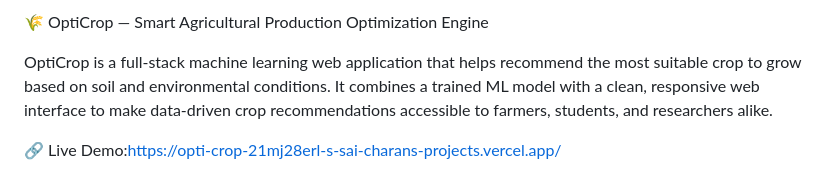
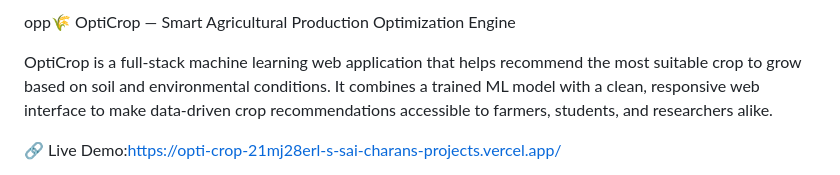
Before and after one commit to saicharan065/OPTI_CROP, a Markdown page: README.md, the part around the change. Rendered like a GitHub page.

```diff
--- a/README.md
+++ b/README.md
@@ -1,4 +1,4 @@
-🌾 OptiCrop — Smart Agricultural Production Optimization Engine
+opp🌾 OptiCrop — Smart Agricultural Production Optimization Engine
 
 OptiCrop is a full-stack machine learning web application that helps recommend the most suitable crop to grow based on soil and environmental conditions. It combines a trained ML model with a clean, responsive web interface to make data-driven crop recommendations accessible to farmers, students, and researchers alike.
 
```
